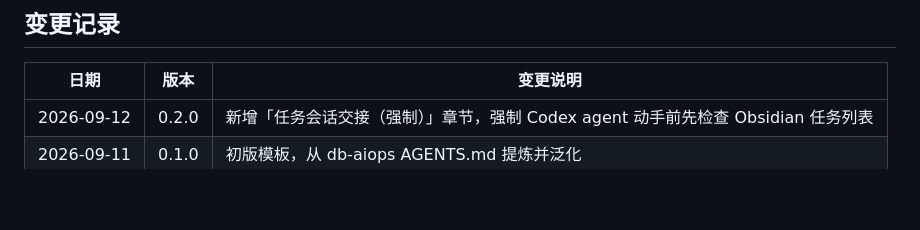
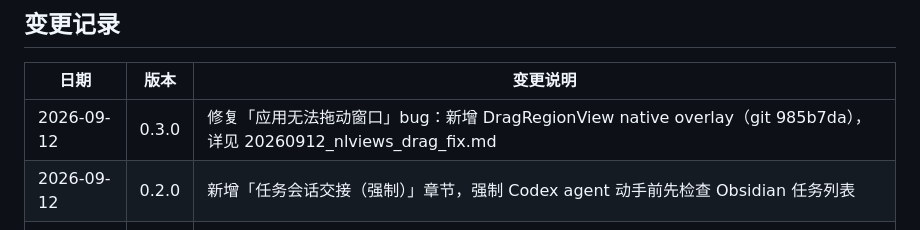
Before and after one commit to alphaSeven7/Veil, a Markdown page: AGENTS.md, the part around the change. GitHub-like rendering; blank space fills up the shorter version.

Commit message:
docs(agents): 记录 0.3.0 drag fix 变更到 AGENTS.md 变更日志

```diff
--- a/AGENTS.md
+++ b/AGENTS.md
@@ -298,5 +298,6 @@ cp "$SNAP/AGENTS.md" ./AGENTS.md
 
 | 日期 | 版本 | 变更说明 |
 |------|------|----------|
+| 2026-09-12 | 0.3.0 | 修复「应用无法拖动窗口」bug：新增 DragRegionView native overlay（git 985b7da），详见 20260912_nlviews_drag_fix.md |
 | 2026-09-12 | 0.2.0 | 新增「任务会话交接（强制）」章节，强制 Codex agent 动手前先检查 Obsidian 任务列表 |
 | 2026-09-11 | 0.1.0 | 初版模板，从 db-aiops AGENTS.md 提炼并泛化 |
```
